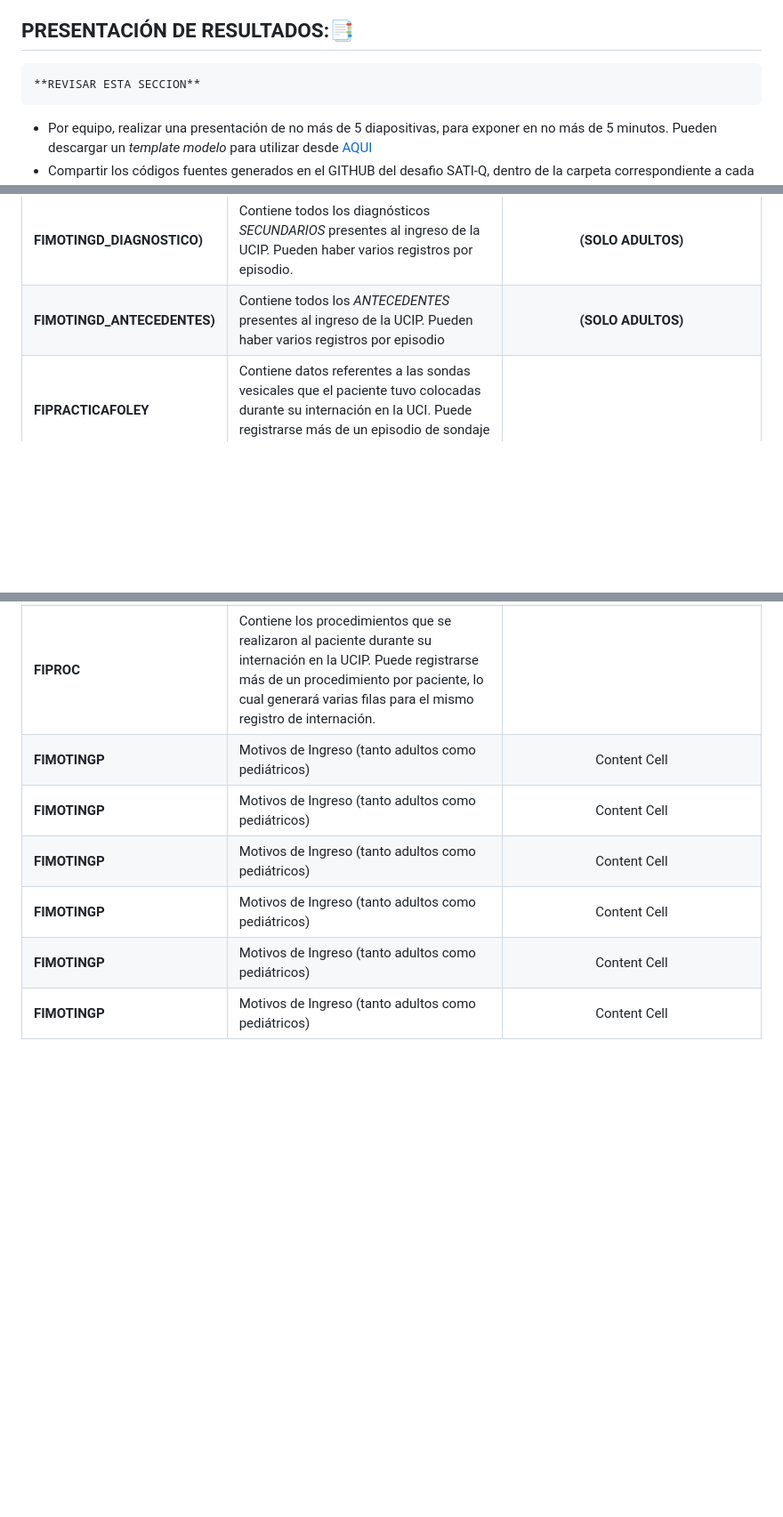
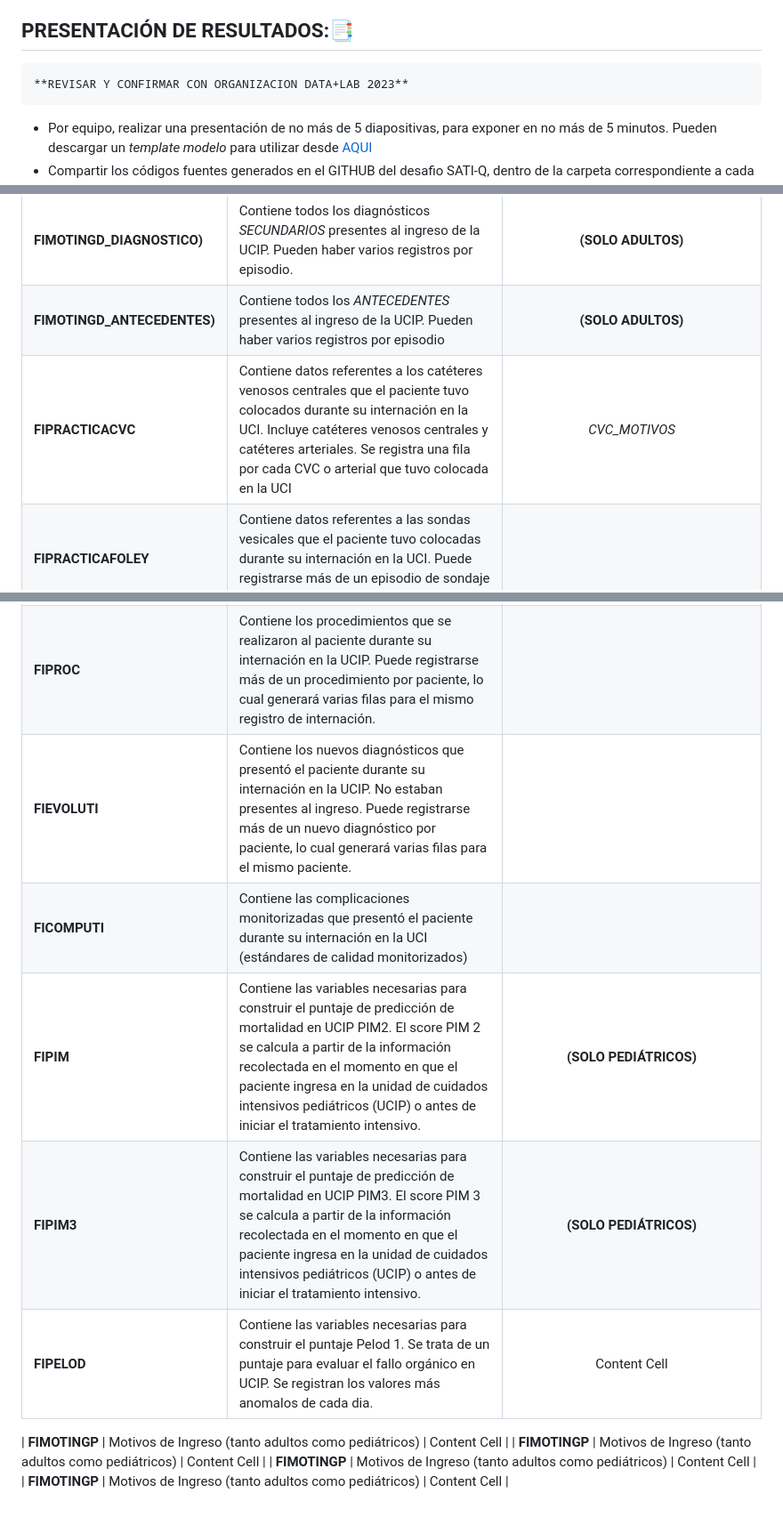
Before and after one commit to DATALAB2023/SATI-Q, a Markdown page: README.md, 3 parts joined by grey strips. Shown: that part at 89% size. GitHub-like rendering; blank space fills up the shorter version.

```diff
--- a/README.md
+++ b/README.md
@@ -35,7 +35,7 @@ Para el análisis de los datos se recomienda utilizar alguna de las siguientes p
 + Google Collab: https://colab.research.google.com/?hl=es
 
 ## PRESENTACIÓN DE RESULTADOS:📑
-	**REVISAR ESTA SECCION**
+	**REVISAR Y CONFIRMAR CON ORGANIZACION DATA+LAB 2023**
 + Por equipo, realizar una presentación de no más de 5 diapositivas, para exponer en no más de 5 minutos. Pueden descargar un *template modelo* para utilizar desde [AQUI](https://docs.google.com/presentation/d/1ifhpMzLD_AxdloG18gg8UqpvwOgekhl-/)
 + Compartir los códigos fuentes generados en el GITHUB del desafio SATI-Q, dentro de la carpeta correspondiente a cada equipo.
 
@@ -65,12 +65,20 @@ A continuación presentamos la descripción de cada tabla / archivo CSV del *DES
 | **FIMOTINGD_PRINCIPAL**  | Contiene todos los diagnósticos *PRINCIPALES* presentes al ingreso de la UCIP. Un registro por episodio. | **(SOLO ADULTOS)** |
 | **FIMOTINGD_DIAGNOSTICO)**  | Contiene todos los diagnósticos *SECUNDARIOS* presentes al ingreso de la UCIP. Pueden haber varios registros por episodio. | **(SOLO ADULTOS)** |
 | **FIMOTINGD_ANTECEDENTES)**  | Contiene todos los *ANTECEDENTES* presentes al ingreso de la UCIP. Pueden haber varios registros por episodio | **(SOLO ADULTOS)** |
+| **FIPRACTICACVC**  | Contiene datos referentes a los catéteres venosos centrales que el paciente tuvo colocados durante su internación en la UCI. Incluye catéteres venosos centrales y catéteres arteriales. Se registra una fila por cada CVC o arterial que tuvo colocada en la UCI  | *CVC_MOTIVOS* |
 | **FIPRACTICAFOLEY**  | Contiene datos referentes a las sondas vesicales que el paciente tuvo colocadas durante su internación en la UCI. Puede registrarse más de un episodio de sondaje vesical por paciente |  |
 | **FIPRACTICAARM**  | Contiene datos referentes a los episodios de ventilación mecánica o apoyo respiratorio que recibió el paciente en la UCI. Incluye ventilación mecánica invasiva, no invasiva y CAFO. Se registra una fila por cada episodio de ventilación mecánica. | *ARM_COMPL, ARM_MOTIVO, ARM_UTIL* |
 | **FIPROC**  | Contiene los procedimientos que se realizaron al paciente durante su internación en la UCIP. Puede registrarse más de un procedimiento por paciente, lo cual generará varias filas para el mismo registro de internación. |  |
+| **FIEVOLUTI**  | Contiene los nuevos diagnósticos que presentó el paciente durante su internación en la UCIP. No estaban presentes al ingreso. Puede registrarse más de un nuevo diagnóstico por paciente, lo cual generará varias filas para el mismo paciente. |  |
+| **FICOMPUTI**  | Contiene las complicaciones monitorizadas  que presentó el paciente durante su internación en la UCI (estándares de calidad monitorizados)  |  |
+| **FIPIM**  | Contiene las variables necesarias para construir el puntaje de predicción de mortalidad en UCIP PIM2. El score PIM 2 se calcula a partir de la información recolectada en el momento en que el paciente ingresa en la unidad de cuidados intensivos pediátricos (UCIP) o antes de iniciar el tratamiento intensivo.  | **(SOLO PEDIÁTRICOS)** |
+| **FIPIM3**  |  Contiene las variables necesarias para construir el puntaje de predicción de mortalidad en UCIP PIM3. El score PIM 3 se calcula a partir de la información recolectada en el momento en que el paciente ingresa en la unidad de cuidados intensivos pediátricos (UCIP) o antes de iniciar el tratamiento intensivo.  | **(SOLO PEDIÁTRICOS)** |
+| **FIPELOD**  | Contiene las variables necesarias para construir el puntaje Pelod 1. Se trata de un puntaje para evaluar el fallo orgánico en UCIP. Se registran los valores más anomalos de cada dia. | Content Cell |
+
+
+
+
 | **FIMOTINGP**  | Motivos de Ingreso (tanto adultos como pediátricos)  | Content Cell |
 | **FIMOTINGP**  | Motivos de Ingreso (tanto adultos como pediátricos)  | Content Cell |
 | **FIMOTINGP**  | Motivos de Ingreso (tanto adultos como pediátricos)  | Content Cell |
 | **FIMOTINGP**  | Motivos de Ingreso (tanto adultos como pediátricos)  | Content Cell |
-| **FIMOTINGP**  | Motivos de Ingreso (tanto adultos como pediátricos)  | Content Cell |
-| **FIMOTINGP**  | Motivos de Ingreso (tanto adultos como pediátricos)  | Content Cell |
```
Also changed, not shown: other parts of README.md (+1 -1 lines).
